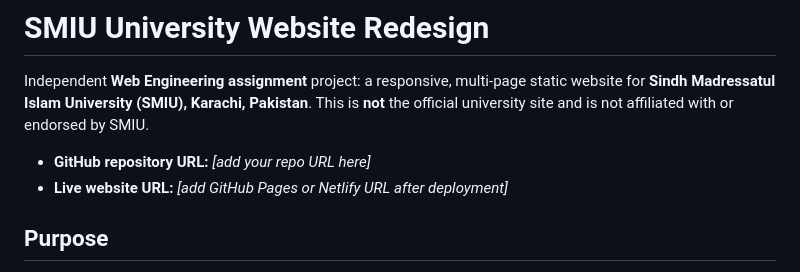
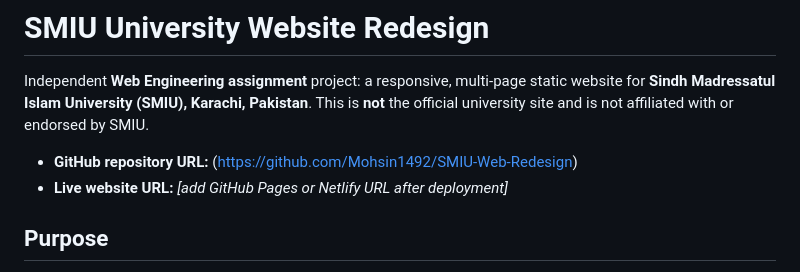
Before and after one commit to Mohsin1492/SMIU-Web-Redesign, a Markdown page: README.md, the part around the change. GitHub-like rendering.

Commit message:
Update README with project details and URLs

```diff
--- a/README.md
+++ b/README.md
@@ -2,7 +2,7 @@
 
 Independent **Web Engineering assignment** project: a responsive, multi-page static website for **Sindh Madressatul Islam University (SMIU), Karachi, Pakistan**. This is **not** the official university site and is not affiliated with or endorsed by SMIU.
 
-- **GitHub repository URL:** _[add your repo URL here]_
+- **GitHub repository URL:** (https://github.com/Mohsin1492/SMIU-Web-Redesign)
 - **Live website URL:** _[add GitHub Pages or Netlify URL after deployment]_
 
 ## Purpose
```
